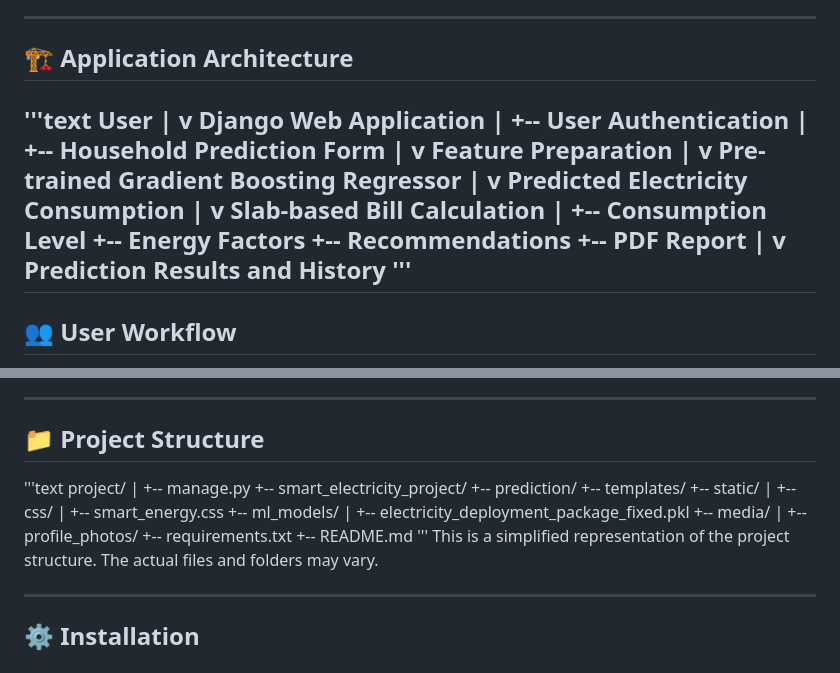
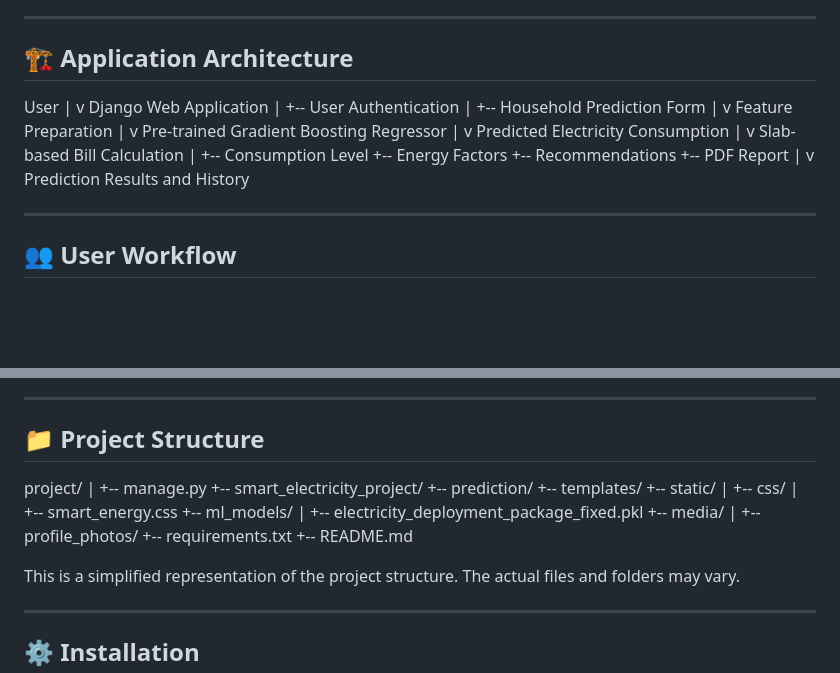
Before and after one commit to DivyaPatil-tech/smart-electricity-prediction-system, a Markdown page: README.md, 2 parts joined by grey strips. Drawn GitHub-style; blank space fills up the shorter version.

```diff
--- a/README.md
+++ b/README.md
@@ -214,7 +214,7 @@ The Machine Learning model is integrated into a Django web application that prov
 ---
 
 ## 🏗️ Application Architecture
-'''text
+
 User
   |
   v
@@ -243,7 +243,7 @@ Slab-based Bill Calculation
   |
   v
 Prediction Results and History
-'''
+
 ---
 
 ## 👥 User Workflow
@@ -365,7 +365,7 @@ MySQL is included in the technology stack. The database configuration must be se
 ---
 
 ## 📁 Project Structure
-'''text
+
 project/
 |
 +-- manage.py
@@ -381,7 +381,7 @@ project/
 | +-- profile_photos/
 +-- requirements.txt
 +-- README.md
-'''
+
 This is a simplified representation of the project structure. The actual files and folders may vary.
 
 ---
```
